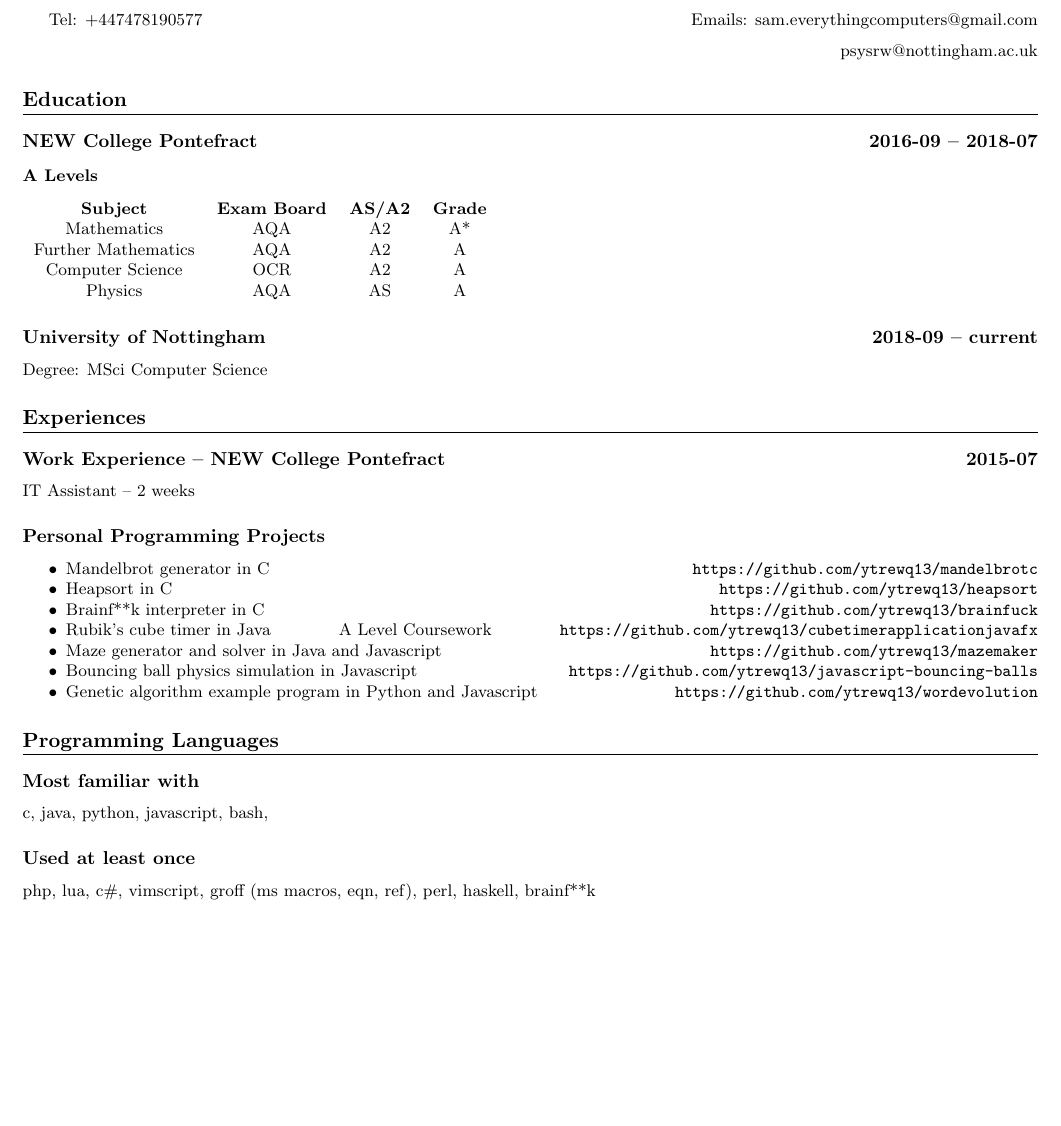
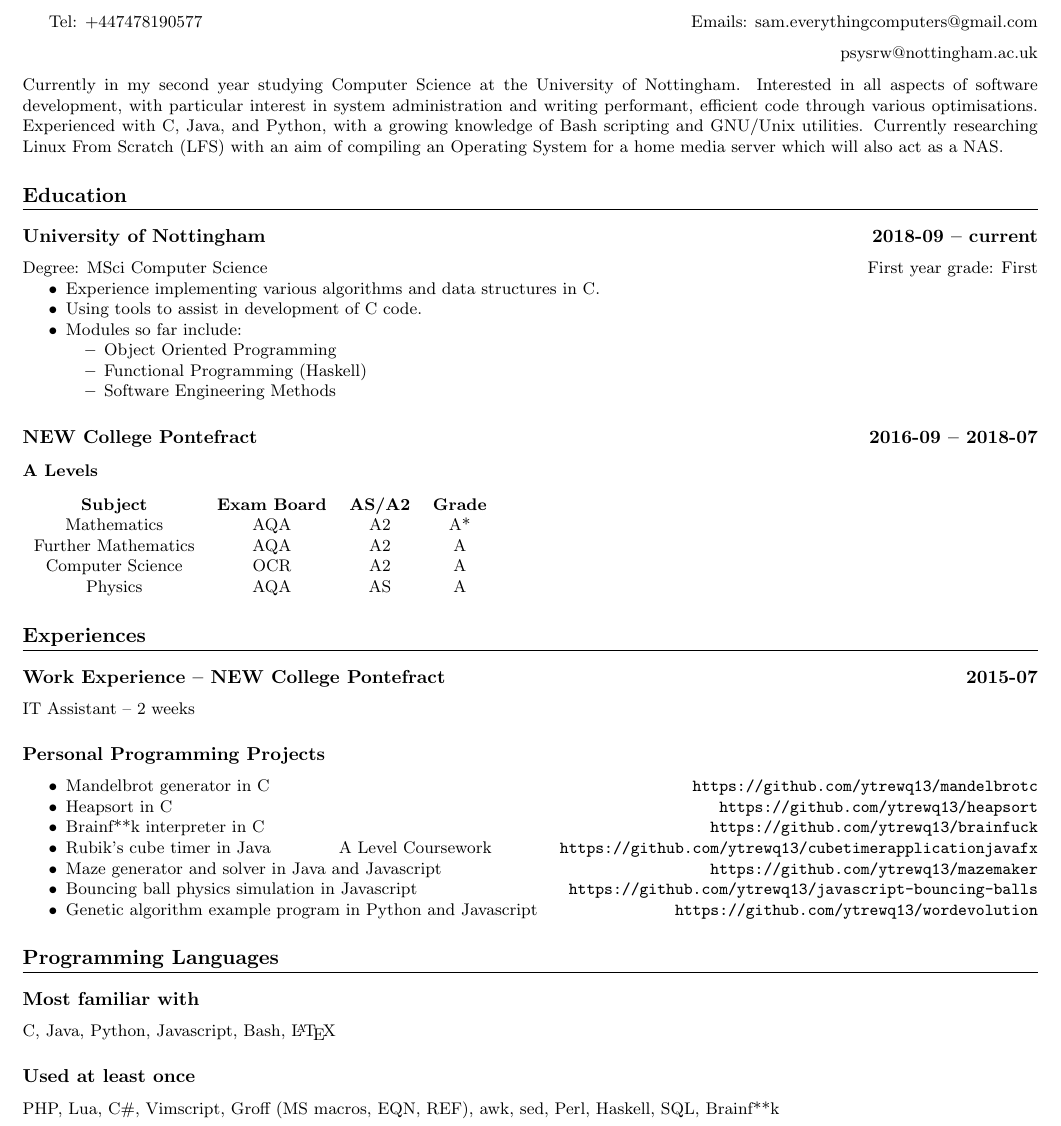
Before and after one commit to Ytrewq13/my-cv, a LaTeX CV (cv.tex): part of the page, cut so that both start at the same text, the shorter picture padded with empty space. The pictures show the PDF file cv.pdf that the author committed with the source.

Commit message:
Changes for Second Year group project

```diff
--- a/cv.tex
+++ b/cv.tex
@@ -40,30 +40,23 @@
     \begin{flushright}
         psysrw@nottingham.ac.uk
     \end{flushright}
+    Currently in my second year studying Computer Science at the University of Nottingham. Interested in all aspects of software development, with particular interest in system administration and writing performant, efficient code through various optimisations. Experienced with C, Java, and Python, with a growing knowledge of Bash scripting and GNU/Unix utilities. Currently researching Linux From Scratch (LFS) with an aim of compiling an Operating System for a home media server which will also act as a NAS.
     \section{Education}
-    %    \subsection{kettlethorpe high school
-    %    \hfill 2011-09 -- 2016-07}
-    %    \begin{multicols}{2}
-    %        \subsubsection{gcses}
-    %        \begin{tabular}{ccc}
-    %            \textbf{subject} & \textbf{exam board} & \textbf{grade} \\
-    %            mathematics & aqa & a* \\
-    %            further mathematics & aqa & a**\\
-    %            physics & aqa & a* \\
-    %            chemistry & aqa & a* \\
-    %            biology & aqa & a* \\
-    %            history & edexcel & a \\
-    %            computer studies & ocr & a \\
-    %            english language & wjec & a \\
-    %            english literature & wjec & a \\
-    %            french & aqa & a \\
-    %        \end{tabular}
-    %        \subsubsection{other}
-    %        \begin{tabular}{ccc}
-    %            \textbf{subject} & \textbf{exam board} & \textbf{grade} \\
-    %            pearson edexcel award in algebra & pearson & pass \\
-    %        \end{tabular}
-    %    \end{multicols}
+    \subsection{University of Nottingham
+    \hfill 2018-09 -- current}
+    Degree: MSci Computer Science
+    \hfill
+    First year grade: First
+    \begin{itemize}
+        \item Experience implementing various algorithms and data structures in C.
+        \item Using tools to assist in development of C code.
+        \item Modules so far include:
+            \begin{itemize}
+                \item Object Oriented Programming
+                \item Functional Programming (Haskell)
+                \item Software Engineering Methods
+            \end{itemize}
+    \end{itemize}
     \subsection{NEW College Pontefract
     \hfill 2016-09 -- 2018-07}
     \subsubsection{A Levels}
@@ -111,8 +101,8 @@
     \end{itemize}
     \section{Programming Languages}
     \subsection{Most familiar with}
-    c, java, python, javascript, bash, \latex
+    C, Java, Python, Javascript, Bash, \LaTeX
     \subsection{Used at least once}
-    php, lua, c\#, vimscript, groff (ms macros, eqn, ref), perl, haskell, brainf**k
+    PHP, Lua, C\#, Vimscript, Groff (MS macros, EQN, REF), awk, sed, Perl, Haskell, SQL, Brainf**k
 
 \end{document}
```
Also changed, not shown: cv.pdf, cv.tex (3 more changed lines).
